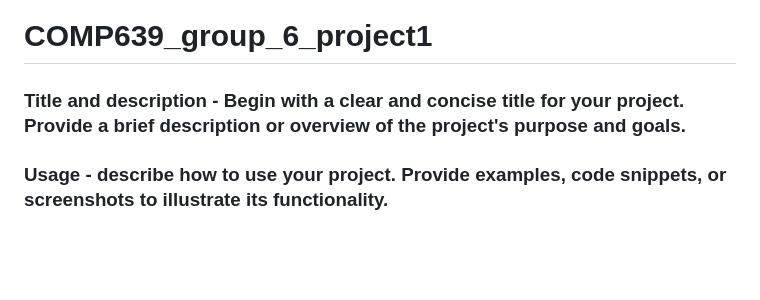
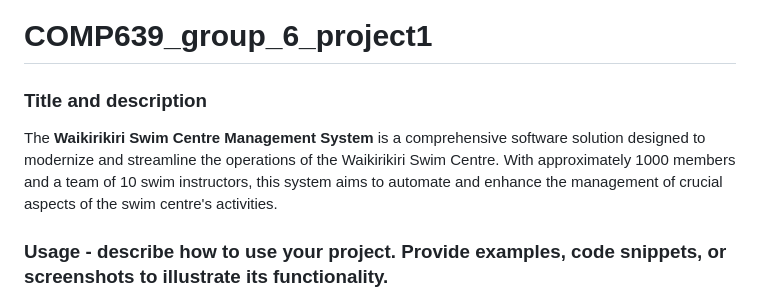
Before and after one commit to gaon5/swimapp, a Markdown page: README.md, the part around the change. Drawn GitHub-style; blank space fills up the shorter version.

```diff
--- a/README.md
+++ b/README.md
@@ -1,6 +1,8 @@
 # COMP639_group_6_project1
 
-### Title and description - Begin with a clear and concise title for your project. Provide a brief description or overview of the project's purpose and goals.
+### Title and description
+
+The **Waikirikiri Swim Centre Management System** is a comprehensive software solution designed to modernize and streamline the operations of the Waikirikiri Swim Centre. With approximately 1000 members and a team of 10 swim instructors, this system aims to automate and enhance the management of crucial aspects of the swim centre's activities.
 
 ### Usage - describe how to use your project. Provide examples, code snippets, or screenshots to illustrate its functionality.
 
```
